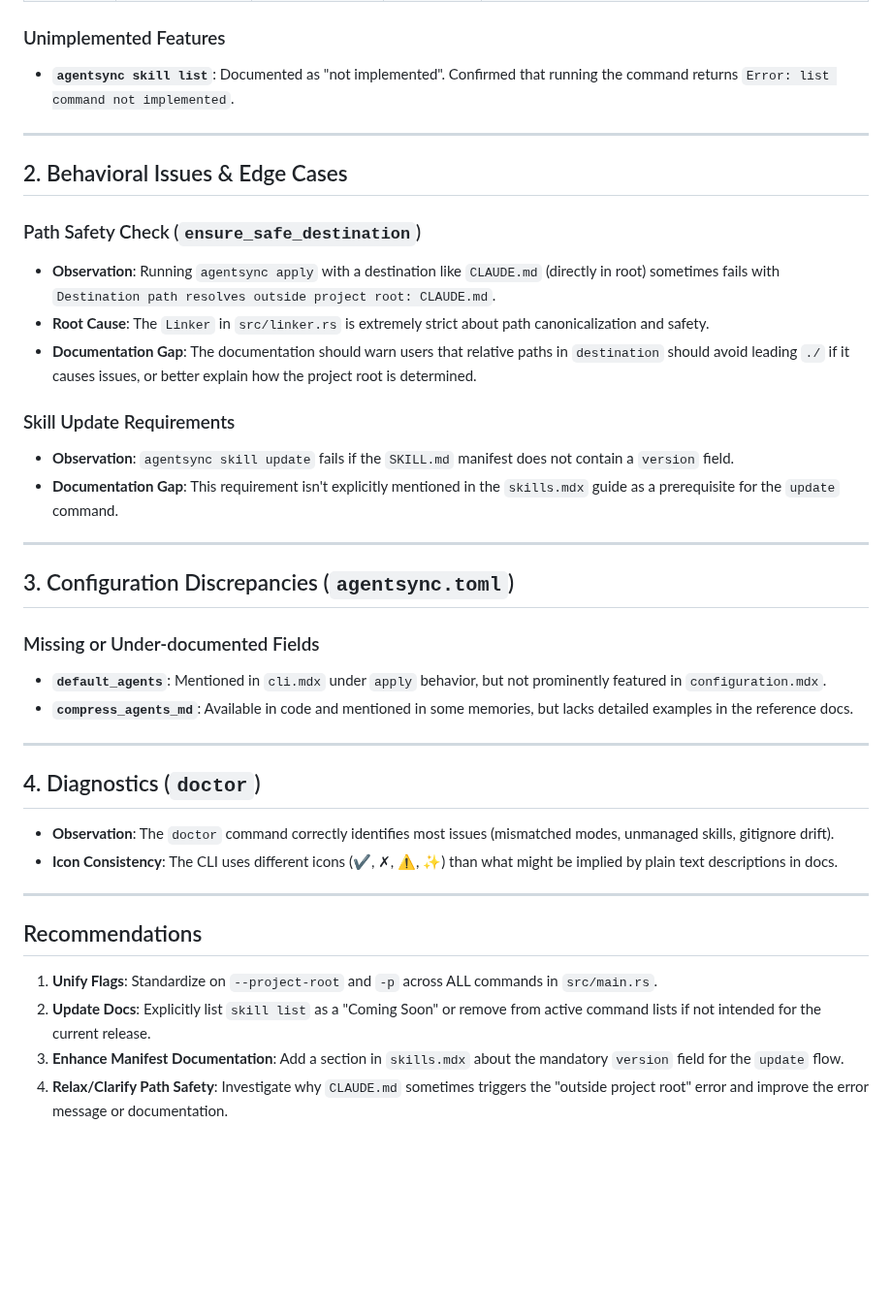
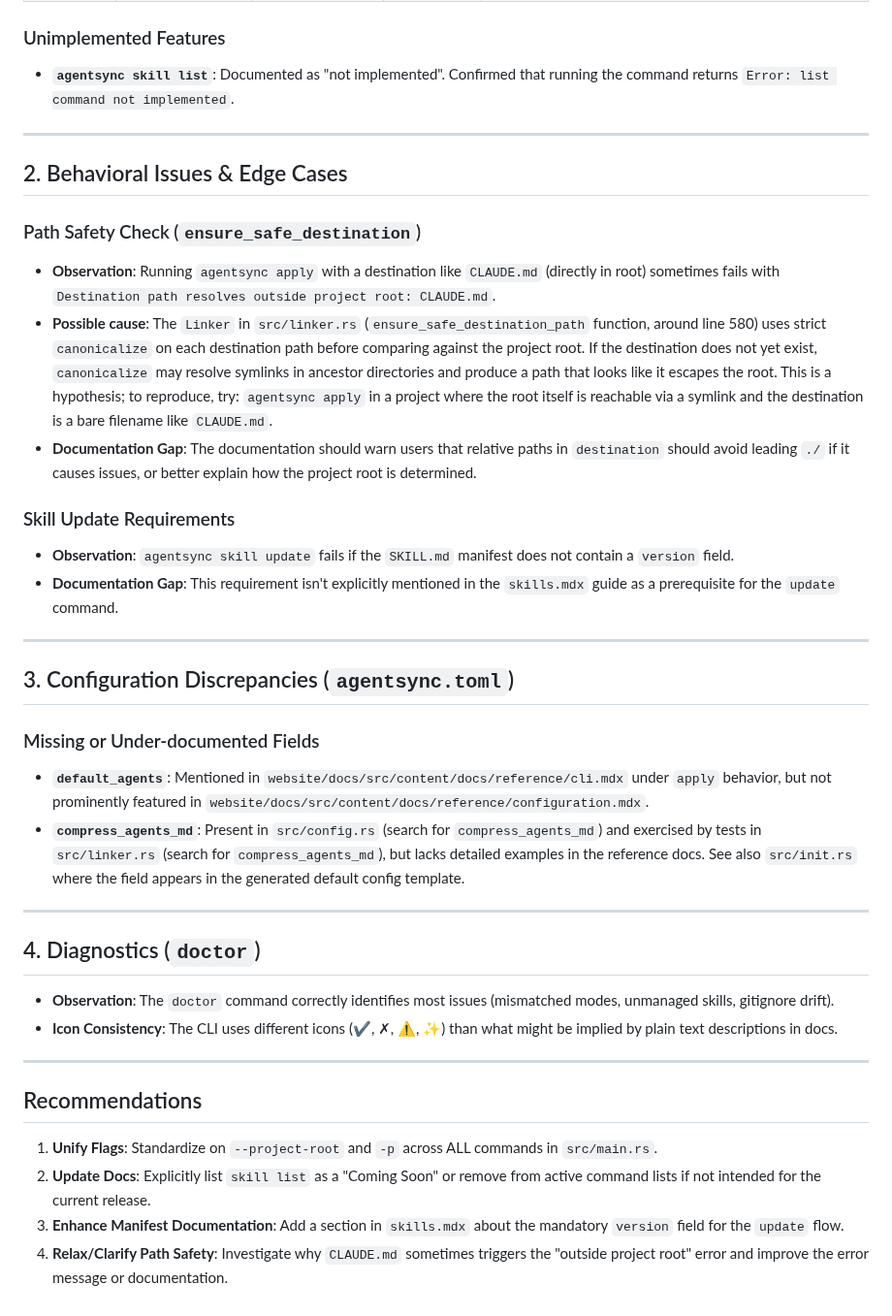
Before and after one commit to dallay/agentsync, a Markdown page: .agents/journal/documentation_audit_report.md, the part around one of its changes. Shown at 97% size. Drawn GitHub-style; blank space fills up the shorter version.

Commit message:
docs: address CodeRabbit review comments on audit report
- Add blank lines around all headings and tables (MD022/MD058)
- Replace 'mentioned in some memories' with concrete file paths for
  compress_agents_md (src/config.rs, src/linker.rs, src/init.rs)
- Reframe 'Root Cause' as hypothesis with reproduction steps and a
  specific reference to ensure_safe_destination_path in src/linker.rs

```diff
--- a/.agents/journal/documentation_audit_report.md
+++ b/.agents/journal/documentation_audit_report.md
@@ -21,39 +26,66 @@ This report documents inconsistencies and errors found in the AgentSync document
 | `skill` | `--project-root` | `--project-root` | ⚠ Confusion | `--project-root` must be passed *before* the subcommand (e.g., `skill --project-root . suggest`). Docs are sometimes ambiguous about this placement. |
 
 ### Unimplemented Features
-- **`agentsync skill list`**: Documented as "not implemented". Confirmed that running the command returns `Error: list command not implemented`.
+
+- **`agentsync skill list`**: Documented as "not implemented". Confirmed that running the command
+  returns `Error: list command not implemented`.
 
 ---
 
 ## 2. Behavioral Issues & Edge Cases
 
 ### Path Safety Check (`ensure_safe_destination`)
-- **Observation**: Running `agentsync apply` with a destination like `CLAUDE.md` (directly in root) sometimes fails with `Destination path resolves outside project root: CLAUDE.md`.
-- **Root Cause**: The `Linker` in `src/linker.rs` is extremely strict about path canonicalization and safety.
-- **Documentation Gap**: The documentation should warn users that relative paths in `destination` should avoid leading `./` if it causes issues, or better explain how the project root is determined.
+
+- **Observation**: Running `agentsync apply` with a destination like `CLAUDE.md` (directly in
+  root) sometimes fails with `Destination path resolves outside project root: CLAUDE.md`.
+- **Possible cause**: The `Linker` in `src/linker.rs` (`ensure_safe_destination_path` function,
+  around line 580) uses strict `canonicalize` on each destination path before comparing against the
+  project root. If the destination does not yet exist, `canonicalize` may resolve symlinks in
+  ancestor directories and produce a path that looks like it escapes the root. This is a hypothesis;
+  to reproduce, try: `agentsync apply` in a project where the root itself is reachable via a
+  symlink and the destination is a bare filename like `CLAUDE.md`.
+- **Documentation Gap**: The documentation should warn users that relative paths in `destination`
+  should avoid leading `./` if it causes issues, or better explain how the project root is
+  determined.
 
 ### Skill Update Requirements
-- **Observation**: `agentsync skill update` fails if the `SKILL.md` manifest does not contain a `version` field.
-- **Documentation Gap**: This requirement isn't explicitly mentioned in the `skills.mdx` guide as a prerequisite for the `update` command.
+
+- **Observation**: `agentsync skill update` fails if the `SKILL.md` manifest does not contain a
+  `version` field.
+- **Documentation Gap**: This requirement isn't explicitly mentioned in the `skills.mdx` guide as
+  a prerequisite for the `update` command.
 
 ---
 
 ## 3. Configuration Discrepancies (`agentsync.toml`)
 
 ### Missing or Under-documented Fields
-- **`default_agents`**: Mentioned in `cli.mdx` under `apply` behavior, but not prominently featured in `configuration.mdx`.
-- **`compress_agents_md`**: Available in code and mentioned in some memories, but lacks detailed examples in the reference docs.
+
+- **`default_agents`**: Mentioned in `website/docs/src/content/docs/reference/cli.mdx` under
+  `apply` behavior, but not prominently featured in
+  `website/docs/src/content/docs/reference/configuration.mdx`.
+- **`compress_agents_md`**: Present in `src/config.rs` (search for `compress_agents_md`) and
+  exercised by tests in `src/linker.rs` (search for `compress_agents_md`), but lacks detailed
+  examples in the reference docs. See also `src/init.rs` where the field appears in the generated
+  default config template.
 
 ---
 
 ## 4. Diagnostics (`doctor`)
-- **Observation**: The `doctor` command correctly identifies most issues (mismatched modes, unmanaged skills, gitignore drift).
-- **Icon Consistency**: The CLI uses different icons (✔, ✗, ⚠, ✨) than what might be implied by plain text descriptions in docs.
+
+- **Observation**: The `doctor` command correctly identifies most issues (mismatched modes,
+  unmanaged skills, gitignore drift).
+- **Icon Consistency**: The CLI uses different icons (✔, ✗, ⚠, ✨) than what might be implied by
+  plain text descriptions in docs.
 
 ---
 
 ## Recommendations
+
 1. **Unify Flags**: Standardize on `--project-root` and `-p` across ALL commands in `src/main.rs`.
-2. **Update Docs**: Explicitly list `skill list` as a "Coming Soon" or remove from active command lists if not intended for the current release.
-3. **Enhance Manifest Documentation**: Add a section in `skills.mdx` about the mandatory `version` field for the `update` flow.
-4. **Relax/Clarify Path Safety**: Investigate why `CLAUDE.md` sometimes triggers the "outside project root" error and improve the error message or documentation.
+2. **Update Docs**: Explicitly list `skill list` as a "Coming Soon" or remove from active command
+   lists if not intended for the current release.
+3. **Enhance Manifest Documentation**: Add a section in `skills.mdx` about the mandatory `version`
+   field for the `update` flow.
+4. **Relax/Clarify Path Safety**: Investigate why `CLAUDE.md` sometimes triggers the "outside
+   project root" error and improve the error message or documentation.
```
Also changed, not shown: other parts of .agents/journal/documentation_audit_report.md (+6 -1 lines).
